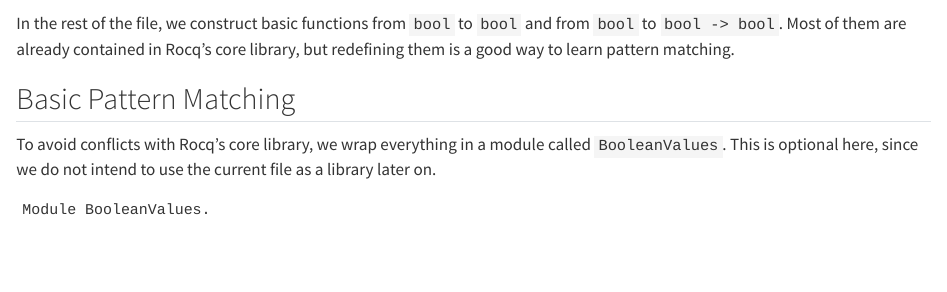
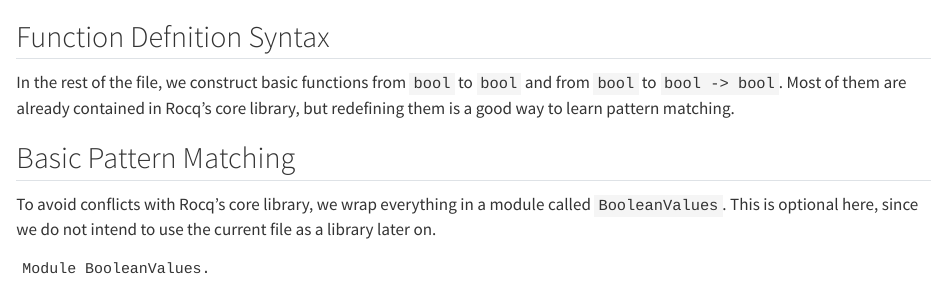
Before and after one commit to igor-dimi/type-theory-SoSe26-notes, a Quarto document (BooleanValues.qmd): the page in a window 1100 px wide, from 2200 px down. Rendered offline with R 4.5, knitr and Pandoc in place of Quarto, with nearby package versions.

Commit message:
notes lecture 3

````diff
--- a/BooleanValues.qmd
+++ b/BooleanValues.qmd
@@ -104,7 +104,14 @@ We can compute using this syntax.
 Compute negb (orb true false).
 ```
 
+## Function Defnition Syntax
+
+
+
+
+
 In the rest of the file, we construct basic functions from `bool` to `bool` and from `bool` to `bool -> bool`. Most of them are already contained in Rocq's core library, but redefining them is a good way to learn pattern matching.
+
 
 ## Basic Pattern Matching
 
````
Also changed, not shown: 1 other file.
